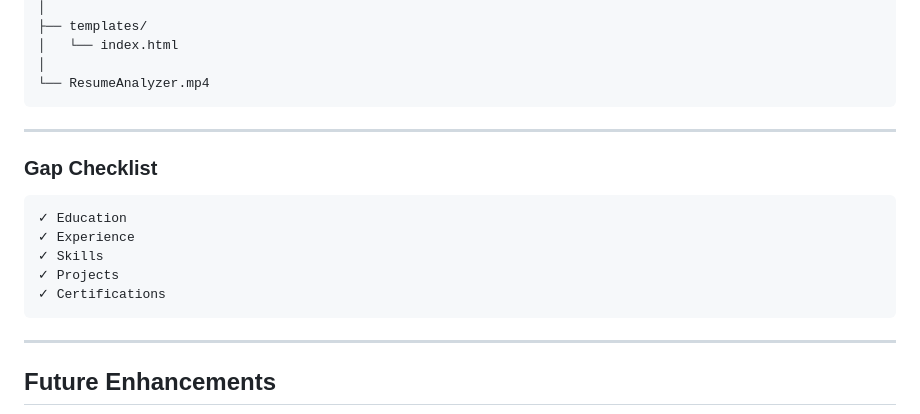
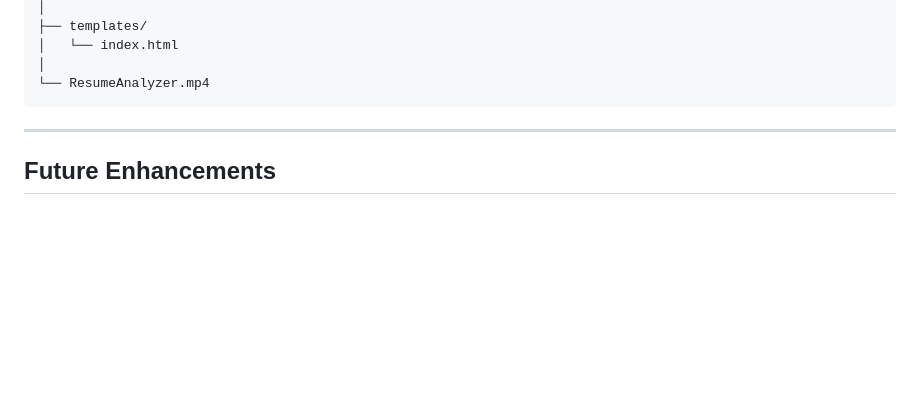
Before and after one commit to ToobaRani01/ResumeBuilder, a Markdown page: README.md, the part around the change. GitHub-like rendering; blank space fills up the shorter version.

````diff
--- a/README.md
+++ b/README.md
@@ -187,18 +187,7 @@ ResumeBuilder/
 └── ResumeAnalyzer.mp4
 ```
 
----
 
-
-### Gap Checklist
-
-```text
-✓ Education
-✓ Experience
-✓ Skills
-✓ Projects
-✓ Certifications
-```
 
 ---
 
````
